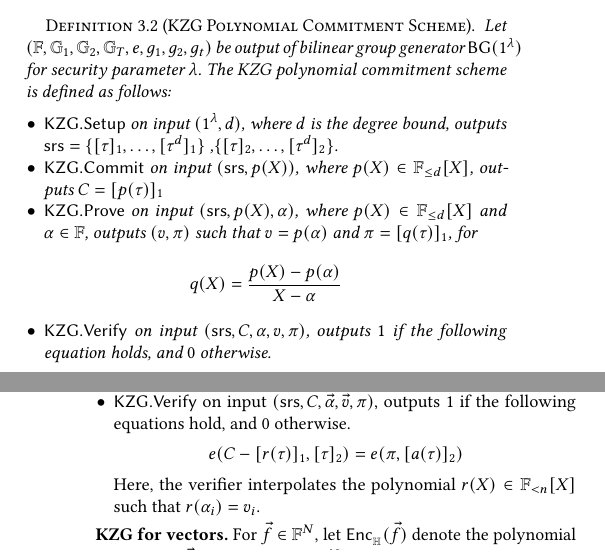
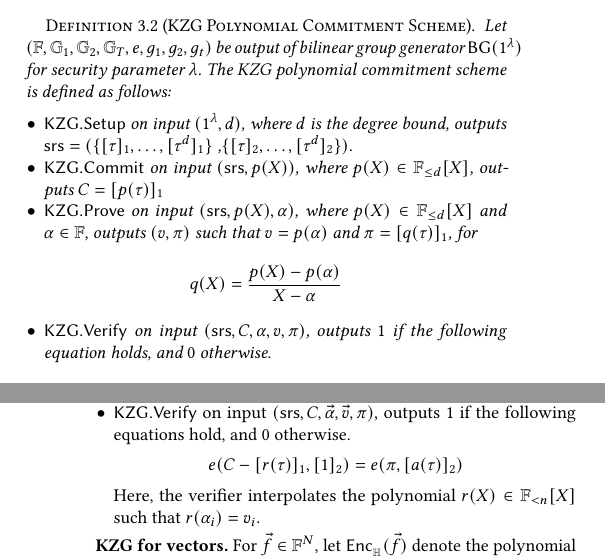
Before and after one commit to nitsatiisc/verifiable-ram, a LaTeX paper (CCS'24/src/main.tex, which reads CCS'24/src/prelims.tex): two parts of the columns of pages 4 and 5 of 21, joined at a grey line, cut so that both start at the same text. Compiled offline with pdfLaTeX.

Commit message:
Remove small erors in prelims

```diff
--- a/CCS'24/src/prelims.tex
+++ b/CCS'24/src/prelims.tex
@@ -80,12 +80,12 @@ in the algebraic group model, while additionally featuring a universal and updat
 	The KZG polynomial commitment scheme is defined as follows:
 	\begin{itemize}[leftmargin=1em]
 		\item $\KZGsetup$ on input $(1^\secp,d)$, where $d$ is the degree bound, outputs
-		$\srs = \{\eltone{\tau},\ldots,\eltone{\tau^d}\}$ ,$\{\elttwo{\tau},\ldots,\elttwo{\tau^d}\}$.
+		$\srs = (\{\eltone{\tau},\ldots,\eltone{\tau^d}\}$ ,$\{\elttwo{\tau},\ldots,\elttwo{\tau^d}\})$.
 		\item $\KZGcommit$ on input $(\srs,p(X))$, where $p(X) \in \F_{\leq d}[X]$, outputs $C=\eltone{p(\tau)}$
 		\item $\KZGopen$ on input $(\srs,p(X),\alpha)$, where $p(X) \in \F_{\leq d}[X]$ and $\alpha\in \F$, outputs $(v, \pi)$ such that $v=p(\alpha)$ and $\pi=\eltone{q(\tau)}$, for
 		\[ q(X)=\frac{p(X)-p(\alpha)}{X-\alpha} \]
 		\item $\KZGverify$ on input $(\srs,C,\alpha,v,\pi)$, outputs $1$ if the following equation holds, and $0$ otherwise.
-		\[ e(C-v, \elttwo{\tau}) = e(\pi, \elttwo{\tau-\alpha}) \]
+		\[ e(C-v\eltone{1}, \elttwo{1}) = e(\pi, \elttwo{\tau-\alpha}) \]
 	\end{itemize}
 \end{definition}
 
@@ -106,7 +106,7 @@ version of $\KZGopen$ is described as follows:
 	%$a(X)=(X-\alpha_1)\cdots(X-\alpha_n)$ and $r(\alpha_i)=v_i$ for all $i\in [n]$ such that $0\leq \deg(r(X)) \leq n$.
 	\item $\KZGverify$ on input $(\srs,C,\vec{\alpha},\vec{v},\pi)$, outputs $1$ if the following equations hold, and $0$ otherwise.
 	\begin{align*}
-		e(C-\eltone{r(\tau)}, \elttwo{\tau}) &= e(\pi, \elttwo{a(\tau)})
+		e(C-\eltone{r(\tau)}, \elttwo{1}) &= e(\pi, \elttwo{a(\tau)})
 	\end{align*}
 	Here, the verifier interpolates the polynomial $r(X)\in \F_{<n}[X]$ such that $r(\alpha_i)=v_i$.
 \end{itemize}
```
